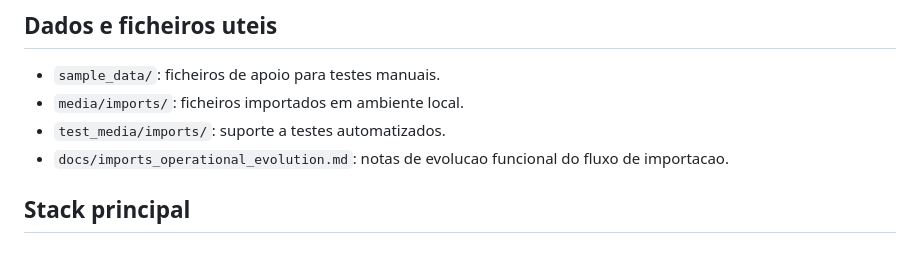
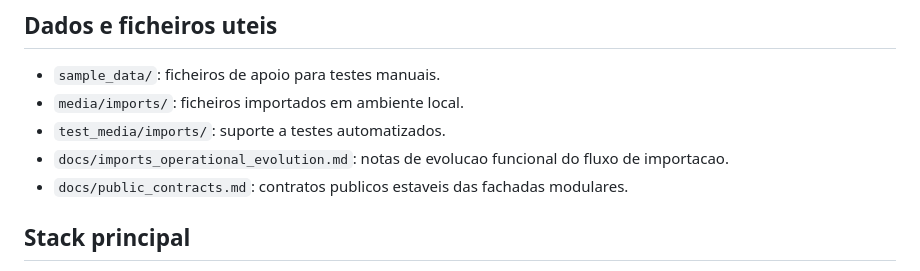
Before and after one commit to emanuelsoares97/dashboard, a Markdown page: README.md, the part around the change. Rendered like a GitHub page.

Commit message:
ficheiro public atualizado

```diff
--- a/README.md
+++ b/README.md
@@ -188,6 +188,7 @@ Documentacao complementar de testes: `docs/testing_with_pytest.md`
 - `media/imports/`: ficheiros importados em ambiente local.
 - `test_media/imports/`: suporte a testes automatizados.
 - `docs/imports_operational_evolution.md`: notas de evolucao funcional do fluxo de importacao.
+- `docs/public_contracts.md`: contratos publicos estaveis das fachadas modulares.
 
 ## Stack principal
 
```
Also changed, not shown: docs/public_contracts.md (added, +116 -0 lines).
